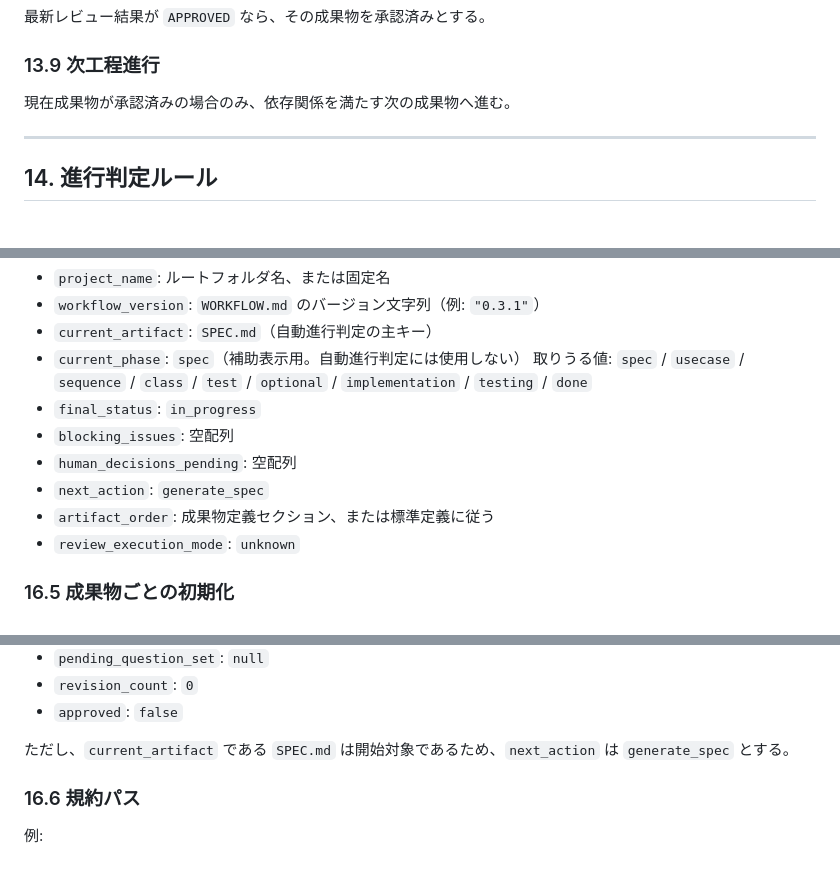
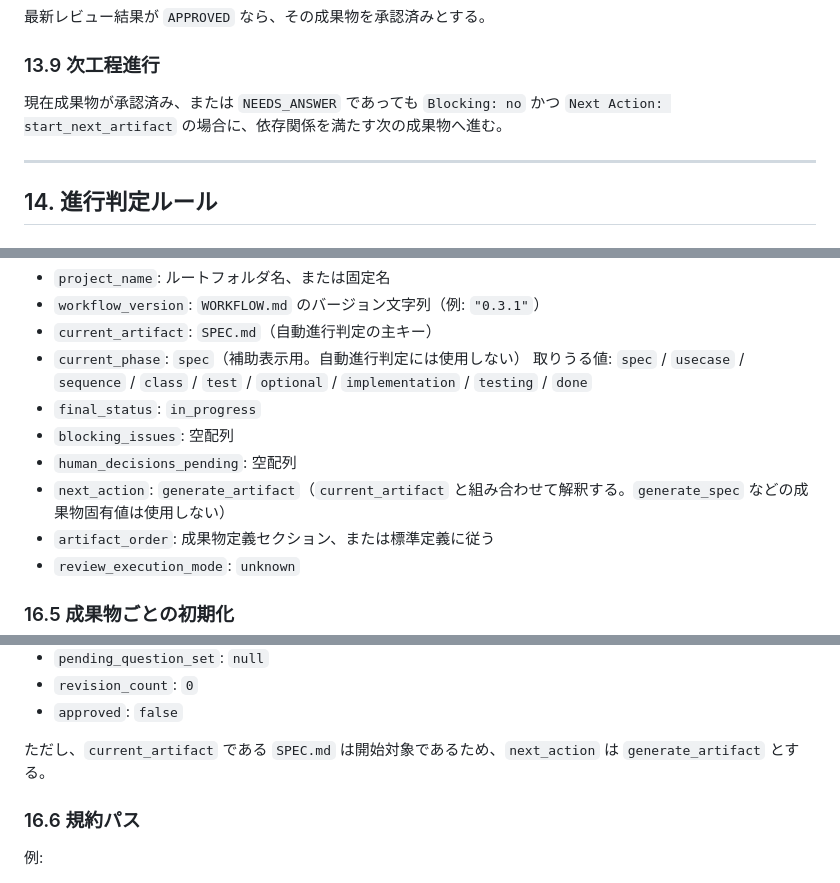
Before and after one commit to garyohosu/workflow, a Markdown page: WORKFLOW.md, 3 parts joined by grey strips. Drawn GitHub-style.

```diff
--- a/WORKFLOW.md
+++ b/WORKFLOW.md
@@ -541,7 +546,7 @@ project/
 
 ### 13.9 次工程進行
 
-現在成果物が承認済みの場合のみ、依存関係を満たす次の成果物へ進む。
+現在成果物が承認済み、または `NEEDS_ANSWER` であっても `Blocking: no` かつ `Next Action: start_next_artifact` の場合に、依存関係を満たす次の成果物へ進む。
 
 ---
 
@@ -633,7 +638,7 @@ project/
 - `final_status`: `in_progress`
 - `blocking_issues`: 空配列
 - `human_decisions_pending`: 空配列
-- `next_action`: `generate_spec`
+- `next_action`: `generate_artifact`（`current_artifact` と組み合わせて解釈する。`generate_spec` などの成果物固有値は使用しない）
 - `artifact_order`: 成果物定義セクション、または標準定義に従う
 - `review_execution_mode`: `unknown`
 
@@ -653,7 +658,7 @@ project/
 - `revision_count`: `0`
 - `approved`: `false`
 
-ただし、`current_artifact` である `SPEC.md` は開始対象であるため、`next_action` は `generate_spec` とする。
+ただし、`current_artifact` である `SPEC.md` は開始対象であるため、`next_action` は `generate_artifact` とする。
 
 ### 16.6 規約パス
 
```
Also changed, not shown: other parts of WORKFLOW.md (+9 -4 lines), QandA.md (+35 -0 lines).
